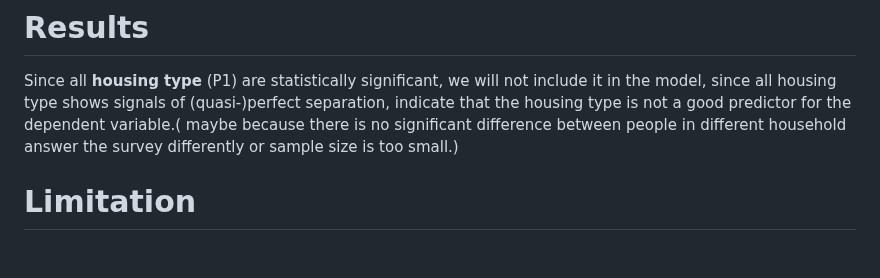
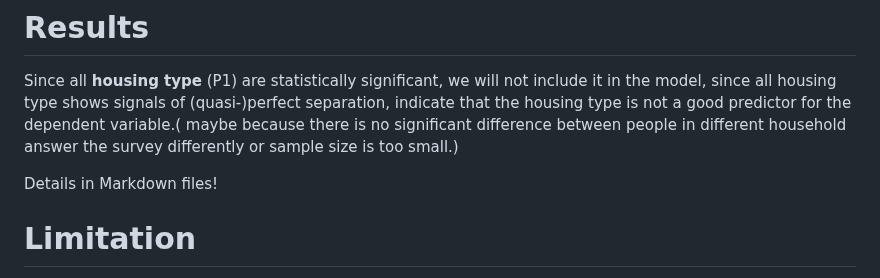
Before and after one commit to MUSA-Zhanchao/Bogota-Travel-Survey-Analysis, a Markdown page: README.md, the part around the change. Rendered like a GitHub page; blank space fills up the shorter version.

```diff
--- a/README.md
+++ b/README.md
@@ -123,6 +123,8 @@ Since the primary purpose of the model is to identify different characteristics
 
 Since all **housing type** (P1) are statistically significant, we will not include it in the model, since all housing type shows signals of (quasi-)perfect separation, indicate that the housing type is not a good predictor for the dependent variable.( maybe because there is no significant difference between people in different household answer the survey differently or sample size is too small.)
 
+Details in Markdown files!
+
 # Limitation
 
 The multinomial regression has three major limitations.
```
